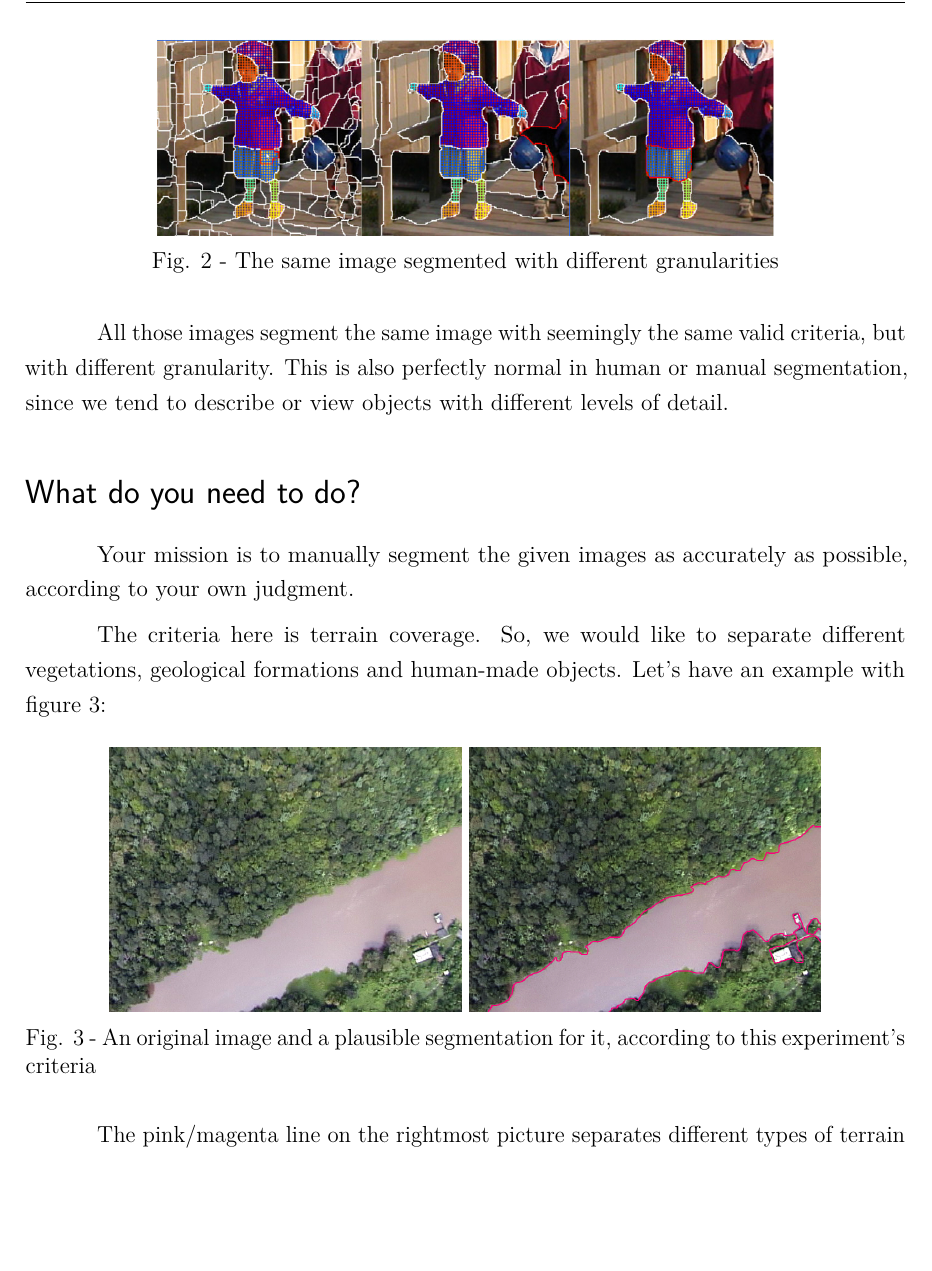
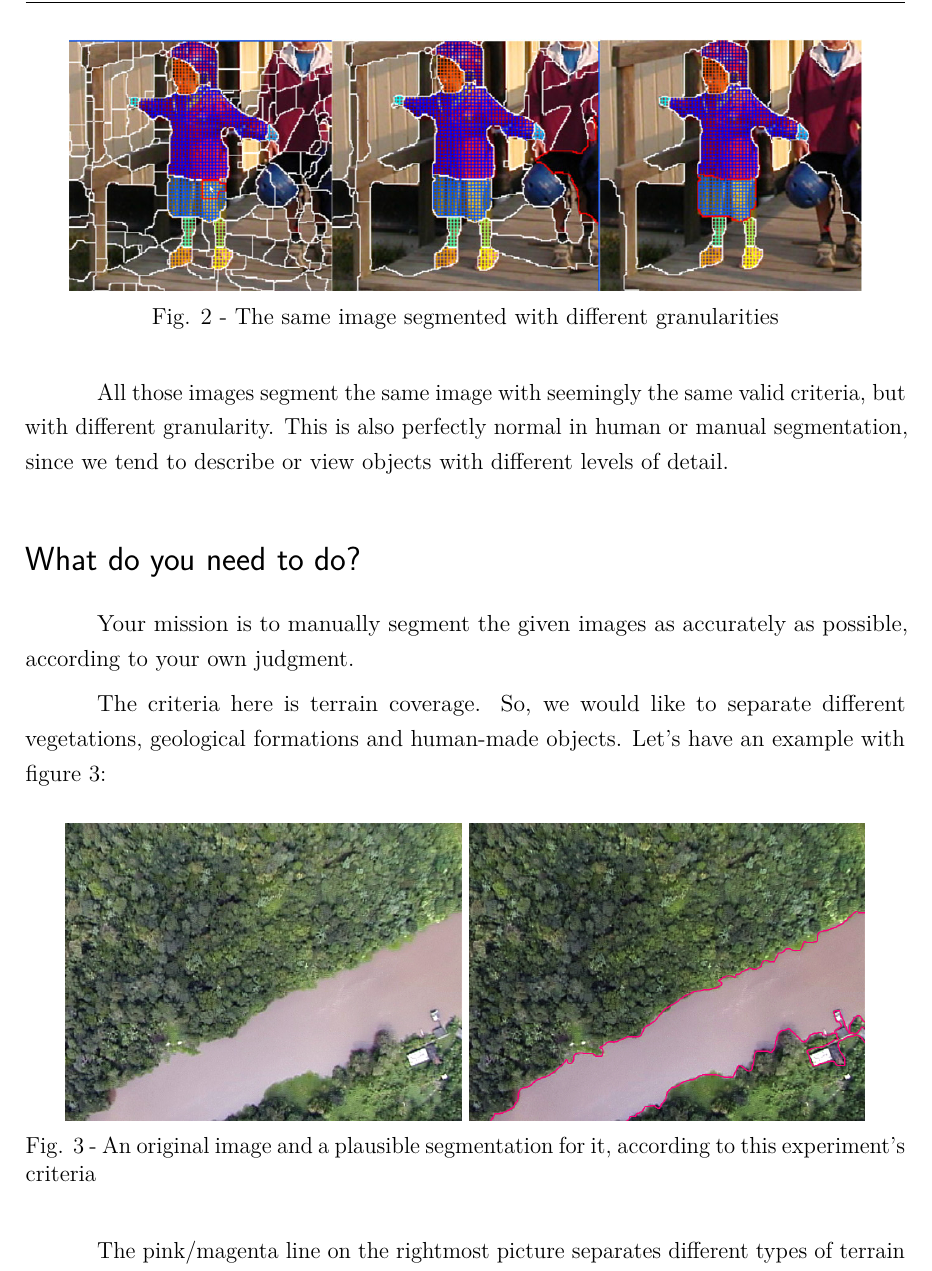
Before and after one commit to luizcavalcanti/dissertacao, a LaTeX thesis (final/dissertacao.tex, which reads final/apendice.tex): part of page 51 of 54, cut so that both start at the same text, the shorter picture padded with empty space. Compiled offline with pdfLaTeX.

Commit message:
[apendice] redimensionamento de imagens das instruções de segmentacação
Signed-off-by: Luiz Carlos Cavalcanti <cavalcanti.luiz@gmail.com>

```diff
--- a/final/apendice.tex
+++ b/final/apendice.tex
@@ -25,7 +25,7 @@ Segmentations can also vary by granularity. Let's observe figure 2:
 
 \begin{figure*}[h!]
   \centering
-  \includegraphics[width=0.7\textwidth]{imgs/manualseginstr_fig2}
+  \includegraphics[width=0.9\textwidth]{imgs/manualseginstr_fig2}
   \legend{Fig. 2 - The same image segmented with different granularities}
 \end{figure*}
 
@@ -41,8 +41,8 @@ The criteria here is terrain coverage. So, we would like to separate different v
 
 \begin{figure*}[h!]
   \centering
-  \includegraphics[width=0.4\textwidth]{imgs/manualseginstr_fig3a}
-  \includegraphics[width=0.4\textwidth]{imgs/manualseginstr_fig3b}
+  \includegraphics[width=0.45\textwidth]{imgs/manualseginstr_fig3a}
+  \includegraphics[width=0.45\textwidth]{imgs/manualseginstr_fig3b}
   \legend{Fig. 3 - An original image and a plausible segmentation for it, according to this experiment's criteria}
 \end{figure*}
 
```
